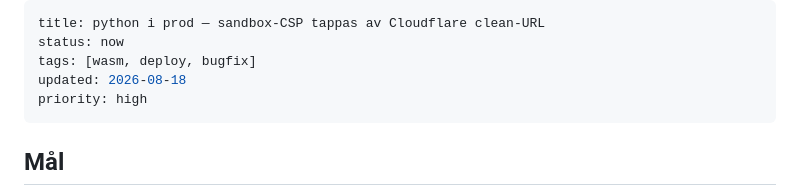
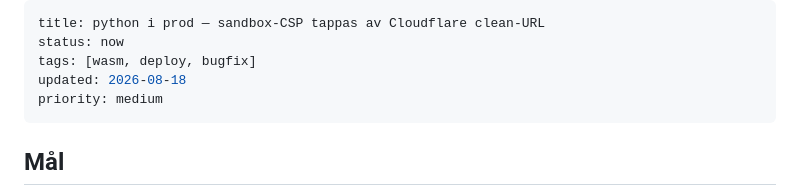
Before and after one commit to tor2dbear/pia-terminal, a Markdown page: roadmap/python-sandbox-csp-fix.md, the part around the change. Drawn GitHub-style.

Commit message:
roadmap: python-sandbox-csp-fix priority medium

```diff
--- a/roadmap/python-sandbox-csp-fix.md
+++ b/roadmap/python-sandbox-csp-fix.md
@@ -3,7 +3,7 @@ title: python i prod — sandbox-CSP tappas av Cloudflare clean-URL
 status: now
 tags: [wasm, deploy, bugfix]
 updated: 2026-08-18
-priority: high
+priority: medium
 ---
 
 ## Mål
```
